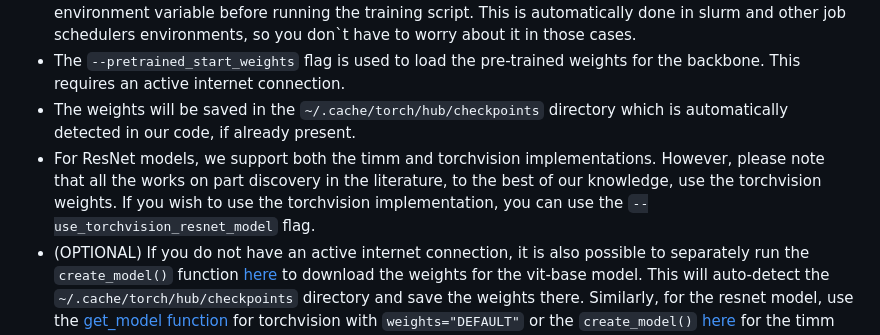
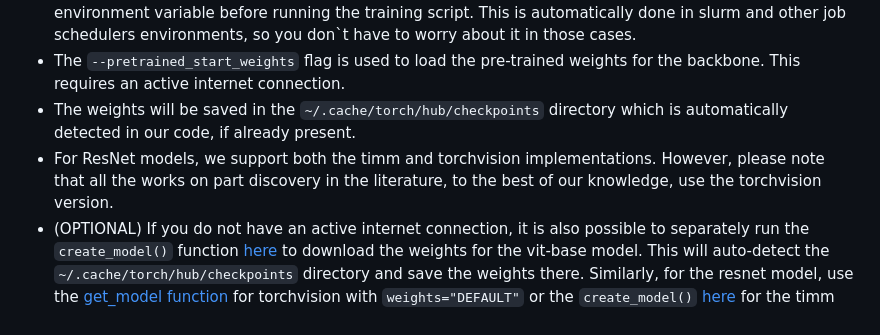
Before and after one commit to ananthu-aniraj/pdiscoformer, a Markdown page: training_instructions.md, the part around the change. GitHub-like rendering.

Commit message:
add instructions

```diff
--- a/training_instructions.md
+++ b/training_instructions.md
@@ -139,6 +139,5 @@ Feel free to modify these values if it is required for your experiments.
 - Please note that the code is written with the assumption that all the visible GPUs are to be used for training. If you want to use a subset of the GPUs, you will have to manually set the `CUDA_VISIBLE_DEVICES` environment variable before running the training script. This is automatically done in slurm and other job schedulers environments, so you don`t have to worry about it in those cases.
 - The `--pretrained_start_weights` flag is used to load the pre-trained weights for the backbone. This requires an active internet connection.
 -  The weights will be saved in the `~/.cache/torch/hub/checkpoints` directory which is automatically detected in our code, if already present.
-- For ResNet models, we support both the timm and torchvision implementations. However, please note that all the works on part discovery in the literature, to the best of our knowledge, use the torchvision weights.
- If you wish to use the torchvision implementation, you can use the `--use_torchvision_resnet_model` flag.
+- For ResNet models, we support both the timm and torchvision implementations. However, please note that all the works on part discovery in the literature, to the best of our knowledge, use the torchvision version.
 - (OPTIONAL) If you do not have an active internet connection, it is also possible to separately run the `create_model()` function [here](https://huggingface.co/timm/vit_base_patch14_reg4_dinov2.lvd142m) to download the weights for the vit-base model. This will auto-detect the `~/.cache/torch/hub/checkpoints` directory and save the weights there. Similarly, for the resnet model, use the [get_model function](https://pytorch.org/vision/stable/models.html#listing-and-retrieving-available-models) for torchvision with `weights="DEFAULT"` or the `create_model()` [here](https://huggingface.co/timm/resnet101.a1h_in1k) for the timm weights.
```
